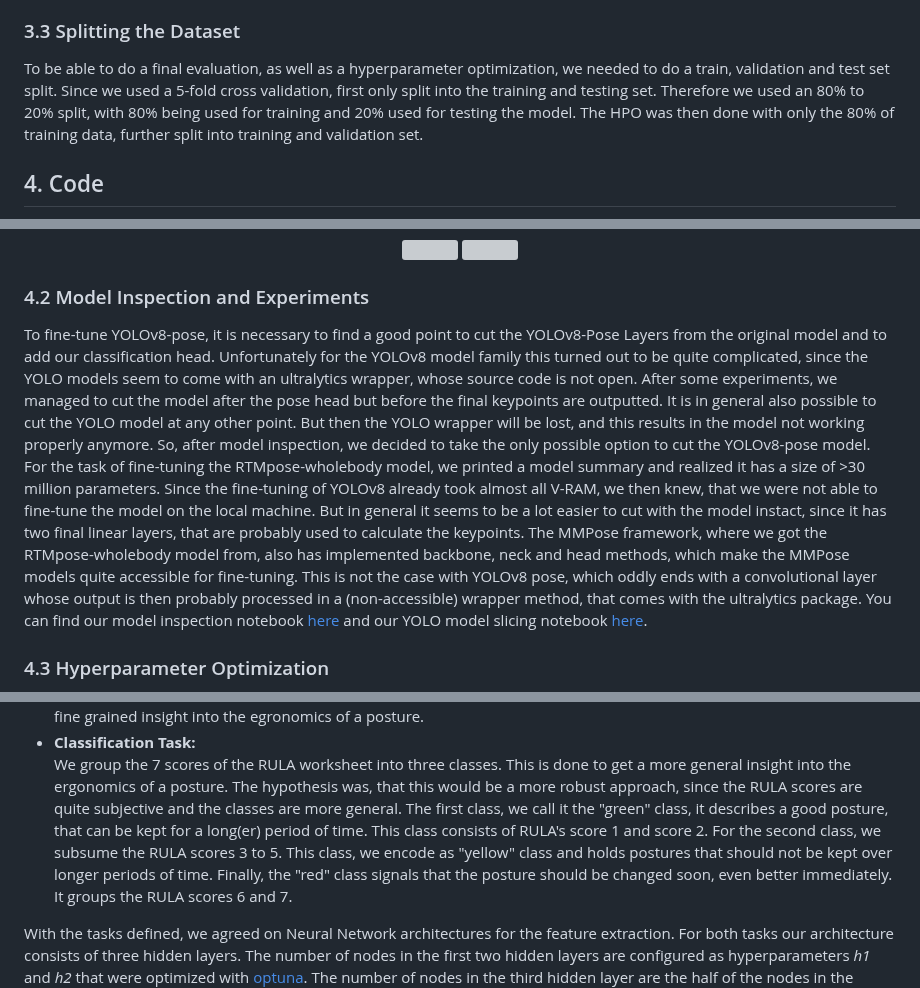
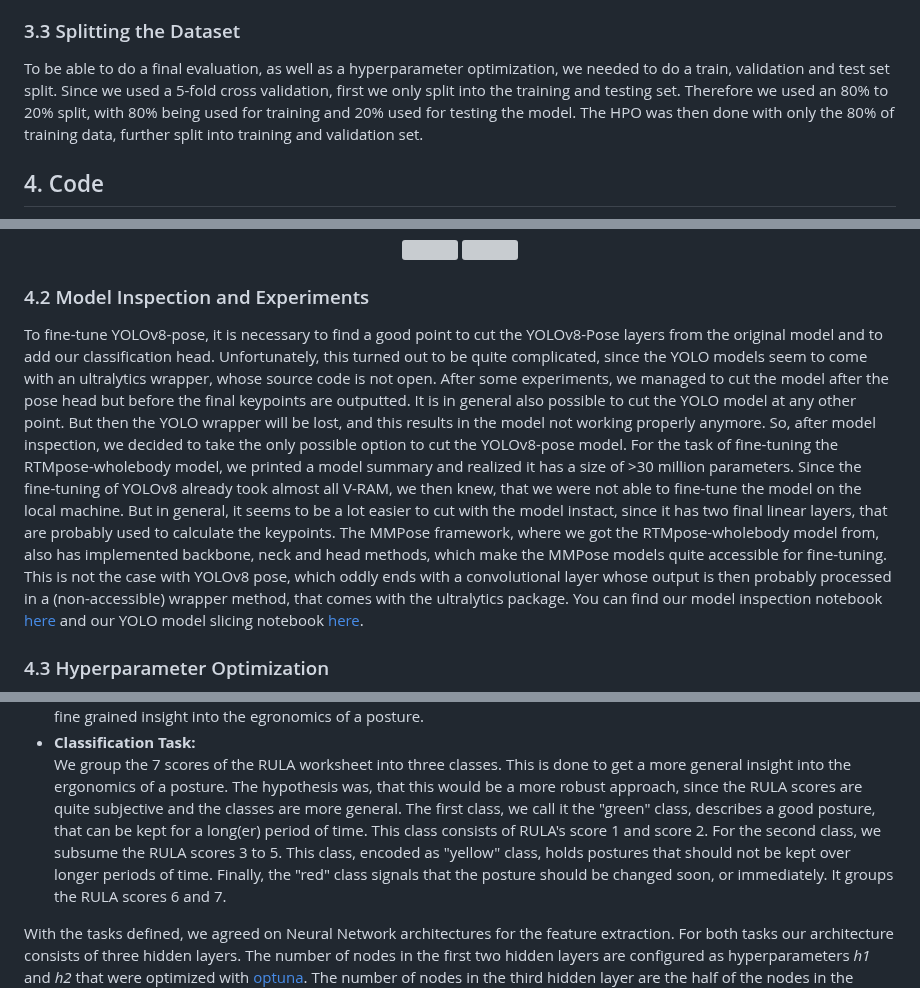
Before and after one commit to 7AtAri/ergonomic_pose_detect, a Markdown page: learning_from_images/README.md, 3 parts joined by grey strips. Rendered like a GitHub page; grey boxes are pictures that could not be loaded.

```diff
--- a/learning_from_images/README.md
+++ b/learning_from_images/README.md
@@ -61,7 +61,7 @@ As we can see the resulting 3 classes are almost balanced. We therefore use accu
 
 ### 3.3 Splitting the Dataset
 
-To be able to do a final evaluation, as well as a hyperparameter optimization, we needed to do a train, validation and test set split. Since we used a 5-fold cross validation, first only split into the training and testing set. Therefore we used an 80% to 20% split, with 80% being used for training and 20% used for testing the model. The HPO was then done with only the 80% of training data, further split into training and validation set.
+To be able to do a final evaluation, as well as a hyperparameter optimization, we needed to do a train, validation and test set split. Since we used a 5-fold cross validation, first we only split into the training and testing set. Therefore we used an 80% to 20% split, with 80% being used for training and 20% used for testing the model. The HPO was then done with only the 80% of training data, further split into training and validation set.
 
 ## 4. Code
 
@@ -80,8 +80,8 @@ RTMpose-wholebody vs YOLOv8-Pose:
 
 ### 4.2 Model Inspection and Experiments
 
-To fine-tune YOLOv8-pose, it is necessary to find a good point to cut the YOLOv8-Pose Layers from the original model and to add our classification head. Unfortunately for the YOLOv8 model family this turned out to be quite complicated, since the YOLO models seem to come with an ultralytics wrapper, whose source code is not open. After some experiments, we managed to cut the model after the pose head but before the final keypoints are outputted. It is in general also possible to cut the YOLO model at any other point. But then the YOLO wrapper will be lost, and this results in the model not working properly anymore. So, after model inspection, we decided to take the only possible option to cut the YOLOv8-pose model.
-For the task of fine-tuning the RTMpose-wholebody model, we printed a model summary and realized it has a size of >30 million parameters. Since the fine-tuning of YOLOv8 already took almost all V-RAM, we then knew, that we were not able to fine-tune the model on the local machine. But in general it seems to be a lot easier to cut with the model instact, since it has two final linear layers, that are probably used to calculate the keypoints. The MMPose framework, where we got the RTMpose-wholebody model from, also has implemented backbone, neck and head methods, which make the MMPose models quite accessible for fine-tuning. This is not the case with YOLOv8 pose, which oddly ends with a convolutional layer whose output is then probably processed in a (non-accessible) wrapper method, that comes with the ultralytics package.
+To fine-tune YOLOv8-pose, it is necessary to find a good point to cut the YOLOv8-Pose layers from the original model and to add our classification head. Unfortunately, this turned out to be quite complicated, since the YOLO models seem to come with an ultralytics wrapper, whose source code is not open. After some experiments, we managed to cut the model after the pose head but before the final keypoints are outputted. It is in general also possible to cut the YOLO model at any other point. But then the YOLO wrapper will be lost, and this results in the model not working properly anymore. So, after model inspection, we decided to take the only possible option to cut the YOLOv8-pose model.
+For the task of fine-tuning the RTMpose-wholebody model, we printed a model summary and realized it has a size of >30 million parameters. Since the fine-tuning of YOLOv8 already took almost all V-RAM, we then knew, that we were not able to fine-tune the model on the local machine. But in general, it seems to be a lot easier to cut with the model instact, since it has two final linear layers, that are probably used to calculate the keypoints. The MMPose framework, where we got the RTMpose-wholebody model from, also has implemented backbone, neck and head methods, which make the MMPose models quite accessible for fine-tuning. This is not the case with YOLOv8 pose, which oddly ends with a convolutional layer whose output is then probably processed in a (non-accessible) wrapper method, that comes with the ultralytics package.
 You can find our model inspection notebook [here](https://github.com/7AtAri/ergonomic_pose_detect/blob/main/learning_from_images/src/pytorch_model_inspection.ipynb) and our YOLO model slicing notebook [here](https://github.com/7AtAri/ergonomic_pose_detect/blob/main/learning_from_images/src/yolo_model_slicing.ipynb).
 
 ### 4.3 Hyperparameter Optimization
@@ -123,9 +123,9 @@ The hypothesis was, that this would be a fine grained insight into the egronomic
 - **Classification Task:**\
 We group the 7 scores of the RULA worksheet into three classes. This is done to get a more general insight into the ergonomics of a posture.
 The hypothesis was, that this would be a more robust approach, since the RULA scores are quite subjective and the classes are more general.
-The first class, we call it the "green" class, it describes a good posture, that can be kept for a long(er) period of time.
-This class consists of RULA's score 1 and score 2. For the second class, we subsume the RULA scores 3 to 5. This class, we encode as "yellow" class and holds postures that should not be kept over longer periods of time.
-Finally, the "red" class signals that the posture should be changed soon, even better immediately.
+The first class, we call it the "green" class, describes a good posture, that can be kept for a long(er) period of time.
+This class consists of RULA's score 1 and score 2. For the second class, we subsume the RULA scores 3 to 5. This class, encoded as "yellow" class, holds postures that should not be kept over longer periods of time.
+Finally, the "red" class signals that the posture should be changed soon, or immediately.
 It groups the RULA scores 6 and 7.
 
 With the tasks defined, we agreed on Neural Network architectures for the feature extraction.
```
Also changed, not shown: other parts of learning_from_images/README.md (+1 -1 lines).
